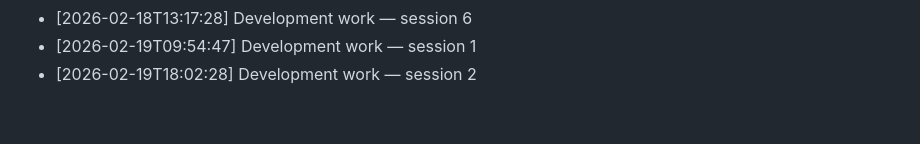
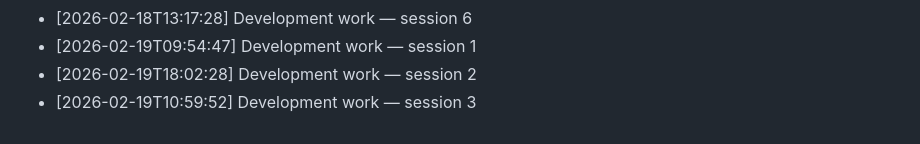
Before and after one commit to Sathvik-Chowdary-Veerapaneni/Language-Embeded-Agent-Action, a Markdown page: Notes/development_log.md, the part around the change. Rendered like a GitHub page.

Commit message:
dev: LEAA development session 2026-02-19 #3

```diff
--- a/Notes/development_log.md
+++ b/Notes/development_log.md
@@ -73,3 +73,4 @@
 - [2026-02-18T13:17:28] Development work — session 6
 - [2026-02-19T09:54:47] Development work — session 1
 - [2026-02-19T18:02:28] Development work — session 2
+- [2026-02-19T10:59:52] Development work — session 3
```
